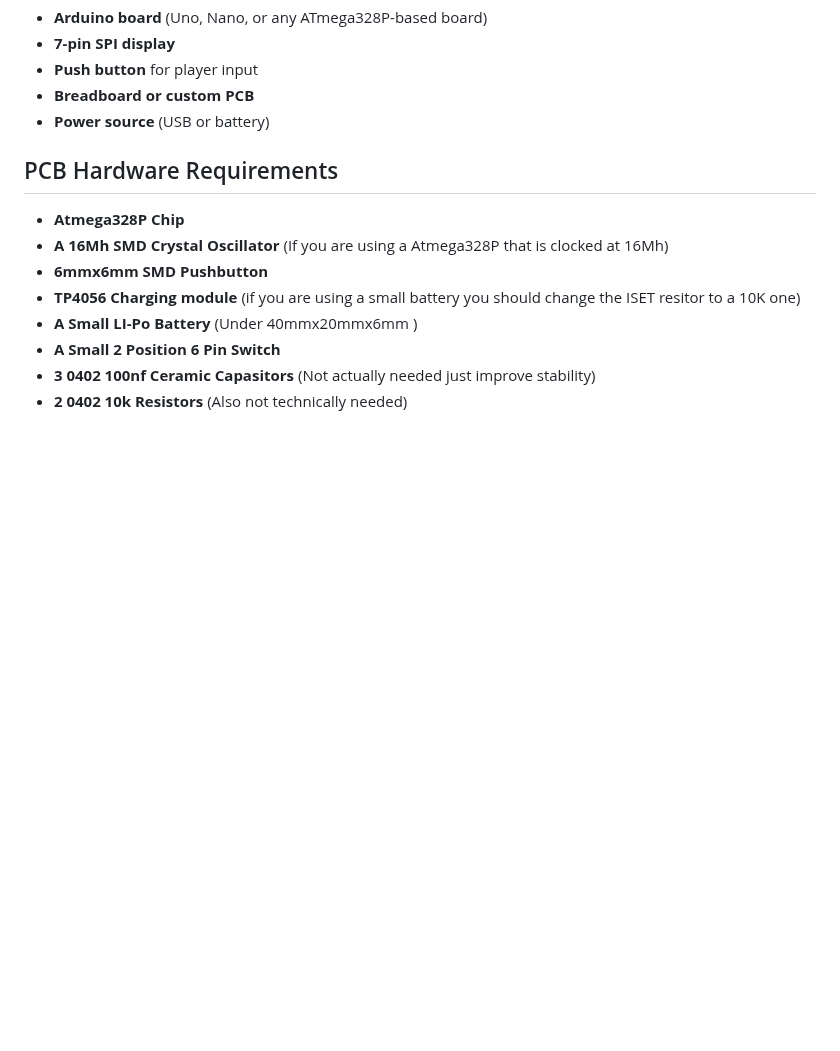
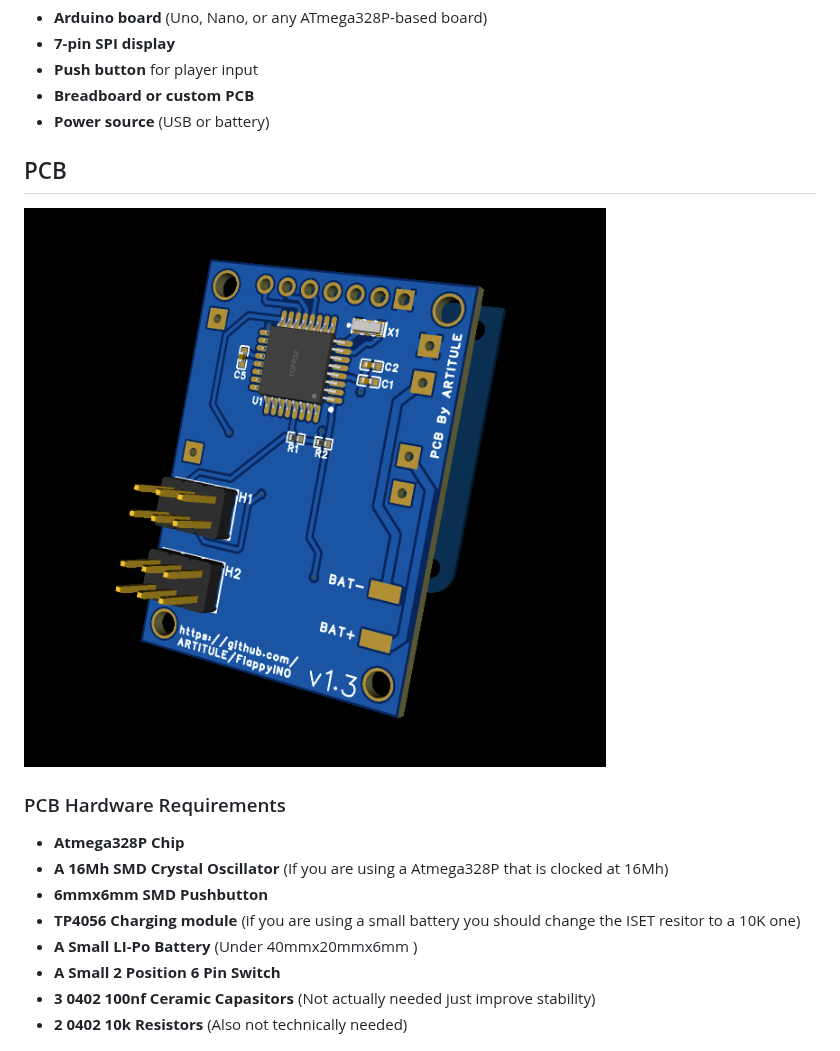
Before and after one commit to ARTITULE/FlappyINO, a Markdown page: readme.md, the part around one of its changes. Rendered like a GitHub page; pictures changed too: Pic/Pcb_Screenshot.png (added); blank space fills up the shorter version.

```diff
--- a/readme.md
+++ b/readme.md
@@ -19,7 +21,11 @@ There is also a PCB based version that is smaller and more power efficient enabl
 - **Breadboard or custom PCB**
 - **Power source** (USB or battery)
 
-## PCB Hardware Requirements
+## PCB
+
+![Pcb_Screenshot](Pic/Pcb_Screenshot.png)
+
+### PCB Hardware Requirements
 
 - **Atmega328P Chip**
 - **A 16Mh SMD Crystal Oscillator** (If you are using a Atmega328P that is clocked at 16Mh)
```
Also changed, not shown: other parts of readme.md (+18 -0 lines), Assets/Logo and Backgorund/ Background.png (renamed from Assets/Logo and Bakgorund/ Background.png), Assets/Logo and Backgorund/ FlappyBird Logo.png (renamed from Assets/Logo and Bakgorund/ FlappyBird Logo.png), Pic/Fusion360_Image.png (added), 1 other file.
